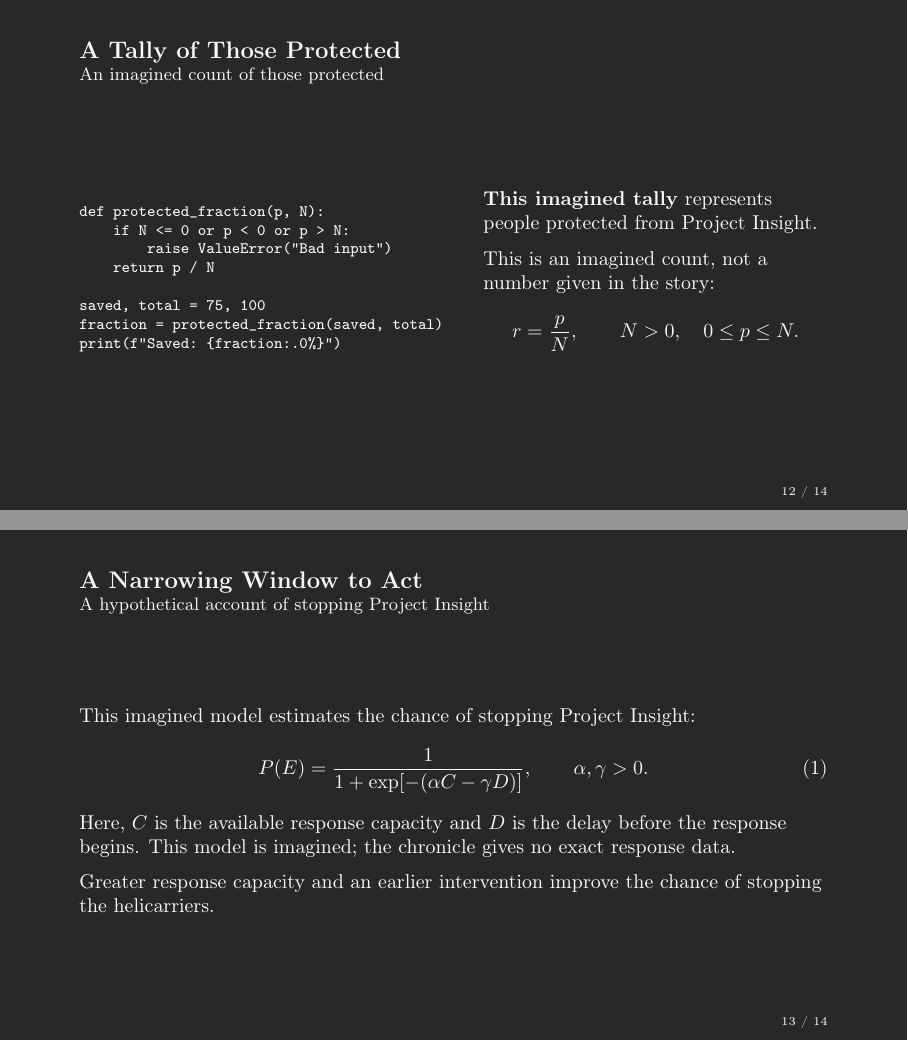
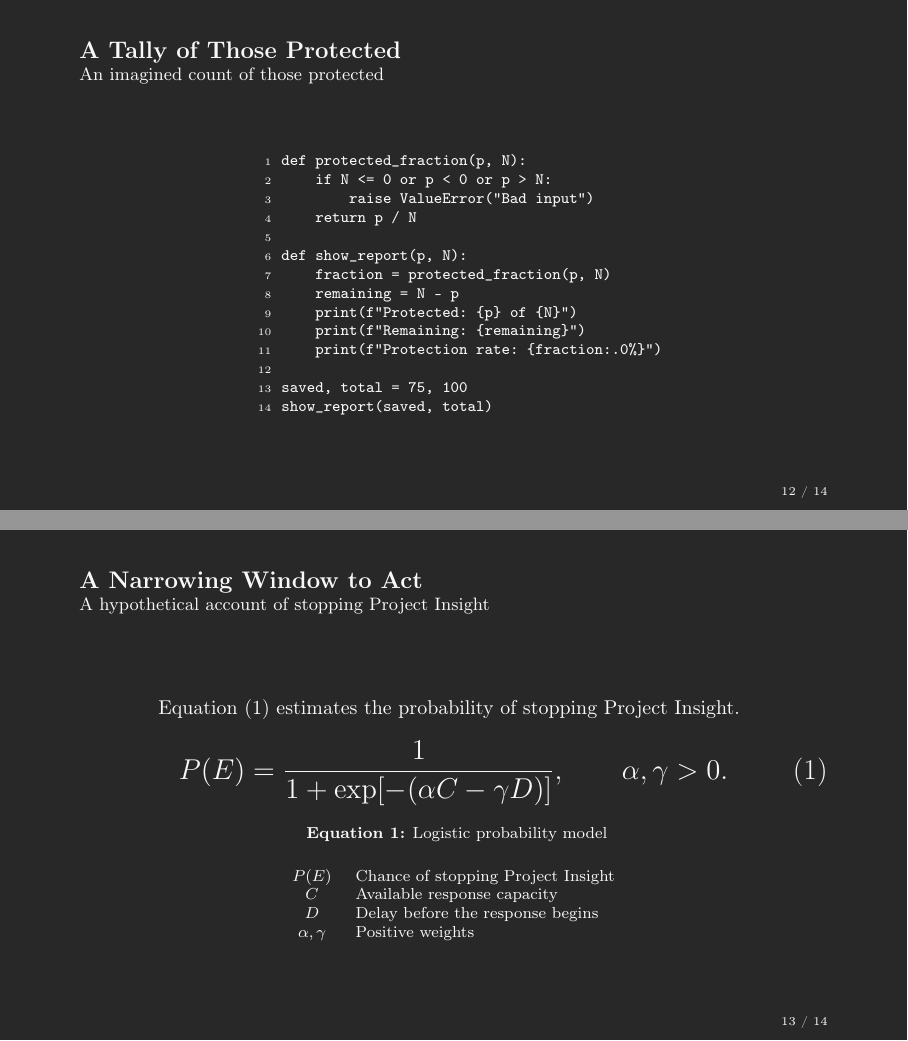
Before and after one commit to marcosschlick/latex-templates, LaTeX slides (presentations/dark/main.tex, which reads presentations/dark/content.tex, presentations/dark/preamble.tex): pages 13 and 14 of 15, joined at a grey line. Compiled offline with pdfLaTeX.

Commit message:
refactor: refine dark presentation layouts and examples

```diff
--- a/presentations/dark/content.tex
+++ b/presentations/dark/content.tex
@@ -167,42 +167,45 @@
 
 \subsection{\modeltitle}
 \begin{frame}[fragile]{\modeltitle}{An imagined count of those protected}
-    \begin{SlideCodeExplanation}
-        \begin{column}{0.46\textwidth}
-            \begin{Verbatim}[fontsize=\footnotesize]
+    \begin{SlideCenteredCode}
+        \begin{Verbatim}[fontsize=\footnotesize,numbers=left,numbersep=5pt]
 def protected_fraction(p, N):
     if N <= 0 or p < 0 or p > N:
         raise ValueError("Bad input")
     return p / N
 
+def show_report(p, N):
+    fraction = protected_fraction(p, N)
+    remaining = N - p
+    print(f"Protected: {p} of {N}")
+    print(f"Remaining: {remaining}")
+    print(f"Protection rate: {fraction:.0%}")
+
 saved, total = 75, 100
-fraction = protected_fraction(saved, total)
-print(f"Saved: {fraction:.0%}")
+show_report(saved, total)
       \end{Verbatim}
-        \end{column}
-        \begin{column}{0.46\textwidth}
-            \textbf{This imagined tally} represents people protected from Project Insight.
-
-            \medskip
-            This is an imagined count, not a number given in the story:
-            \[
-                r=\frac{p}{N},\qquad N>0,\quad 0\leq p\leq N.
-            \]
-        \end{column}
-    \end{SlideCodeExplanation}
+    \end{SlideCenteredCode}
     \note{The 75 percent figure is an imagined example, not a count from the story.}
 \end{frame}
 
 \begin{frame}{A Narrowing Window to Act}{A hypothetical account of stopping Project Insight}
-    This imagined model estimates the chance of stopping Project Insight:
+    Equation~\eqref{eq:insight-response} estimates the probability of stopping Project Insight.
+    \begin{SlideFormulaLegend}
+    {\Large
     \begin{equation}
         P(E)=\frac{1}{1+\exp[-(\alpha C-\gamma D)]},\qquad \alpha,\gamma>0.
-    \end{equation}
-    Here, $C$ is the available response capacity and $D$ is the delay before the response begins.
-    This model is imagined; the chronicle gives no exact response data.
-
-    \medskip
-    Greater response capacity and an earlier intervention improve the chance of stopping the helicarriers.
+        \label{eq:insight-response}
+    \end{equation}}
+    {\footnotesize\textbf{Equation~\ref{eq:insight-response}:} Logistic probability model\par}
+    \bigskip
+    {\footnotesize
+    \begin{tabular}{@{}cl@{}}
+        $P(E)$ & Chance of stopping Project Insight\\
+        $C$ & Available response capacity\\
+        $D$ & Delay before the response begins\\
+        $\alpha,\gamma$ & Positive weights\\
+    \end{tabular}}
+    \end{SlideFormulaLegend}
     \note{More capacity and less delay improve the chance of success in this imagined model.}
 \end{frame}
 
--- a/presentations/dark/preamble.tex
+++ b/presentations/dark/preamble.tex
@@ -142,11 +142,6 @@
     \begin{table}\centering
 }{\end{table}}
 
-% Use two native column environments inside SlideCodeExplanation.
-\newenvironment{SlideCodeExplanation}{%
-    \begin{columns}[c,onlytextwidth]
-}{\end{columns}}
-
 % Keep this command active through the end of a timeline frame.
 \newcommand{\SlideTimeline}{\centering}
 
@@ -194,7 +215,6 @@
     \global\let\beamer@frametitle\relax
     \@ifnextchar\bgroup\beamer@inlineframetitle{}
 }
-\AtBeginPart{\beamer@tocsectionnumber=0\relax\setcounter{section}{0}}
 % Record the next slide number in each table-of-contents entry.
 \newcounter{tocframenumber}
 \newcommand{\tocdots}{\leavevmode\cleaders\hb@xt@ 0.8em{\hss.\hss}\hfill\kern\z@}
```
Also changed, not shown: presentations/dark/content.tex (8 more changed lines), presentations/dark/preamble.tex (26 more changed lines).
